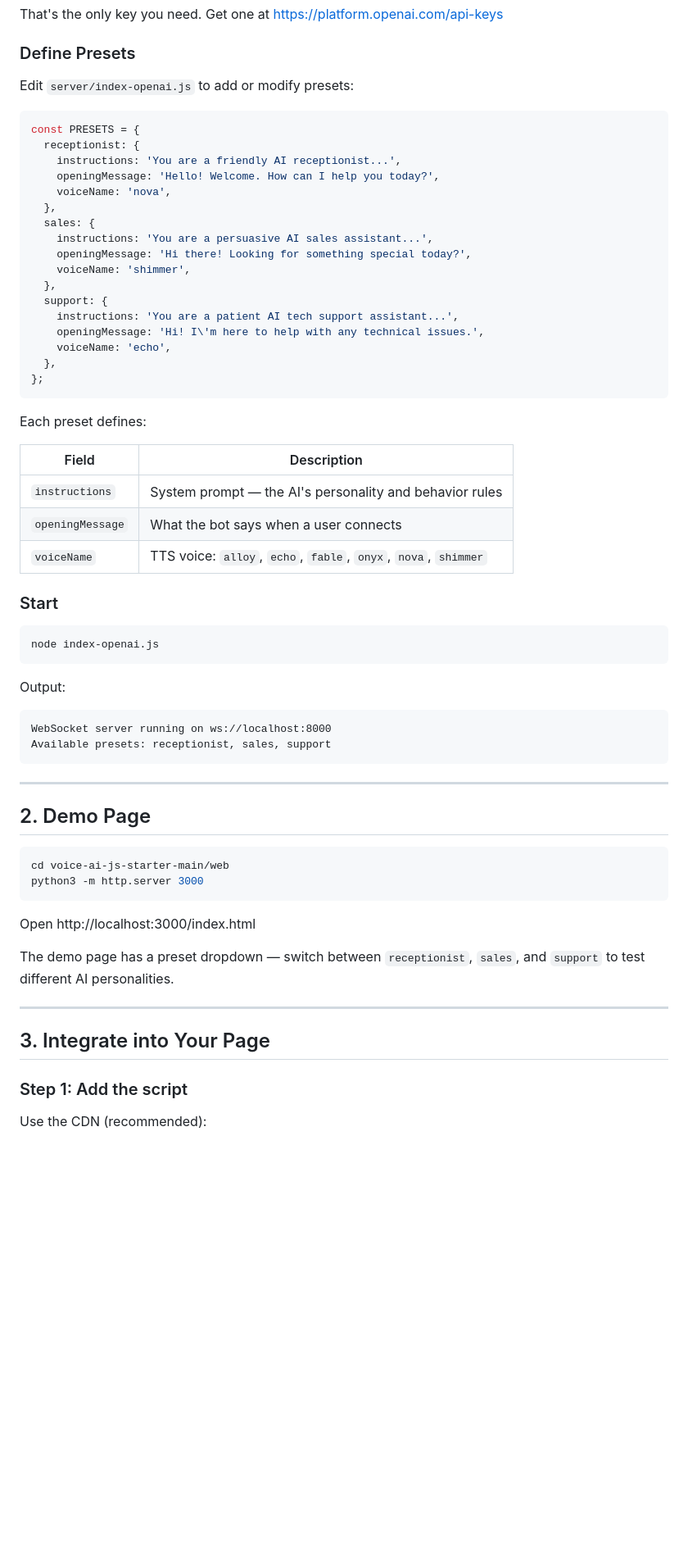
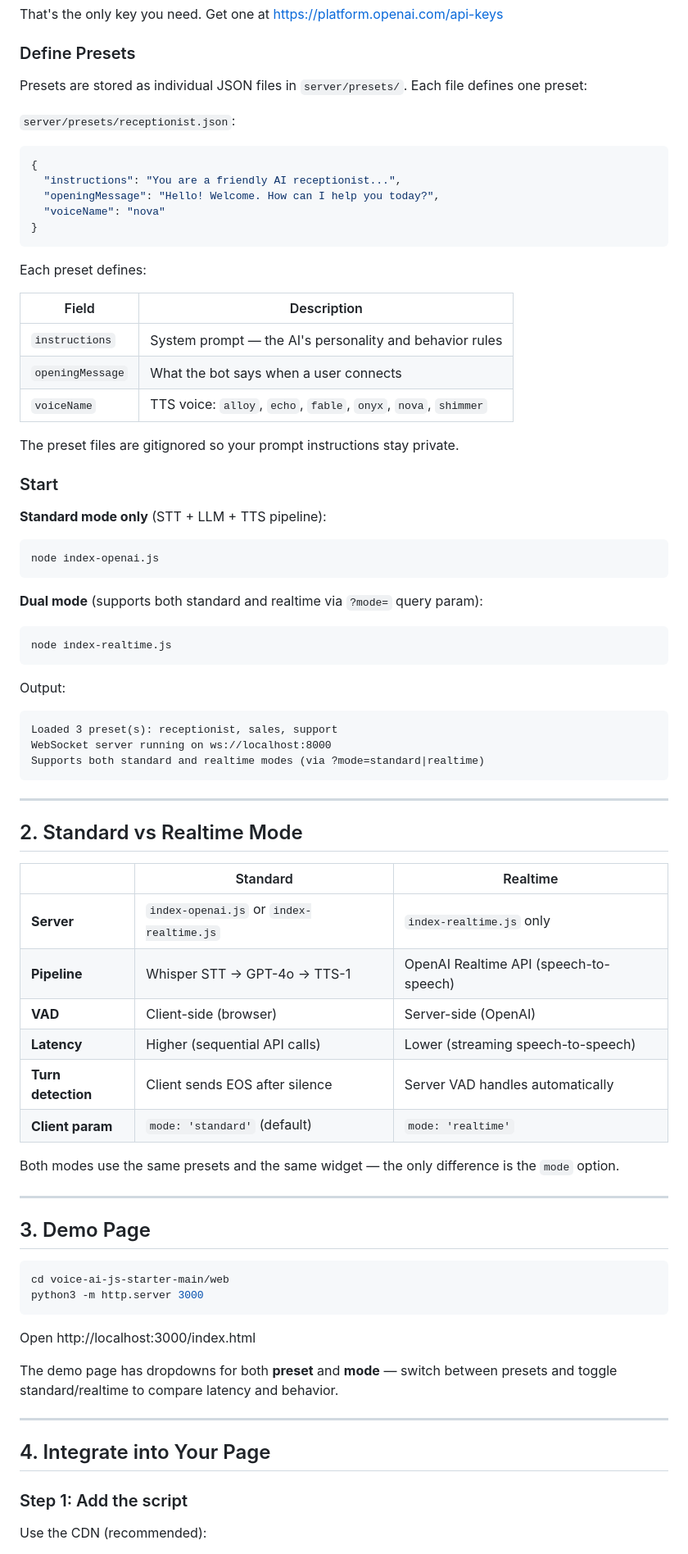
Before and after one commit to importsource/ai-voice-widget, a Markdown page: README.md, the part around one of its changes. Shown at 82% size. GitHub-like rendering; blank space fills up the shorter version.

Commit message:
Update README with realtime mode docs and external preset config

````diff
--- a/README.md
+++ b/README.md
@@ -71,26 +98,15 @@ That's the only key you need. Get one at https://platform.openai.com/api-keys
 
 ### Define Presets
 
-Edit `server/index-openai.js` to add or modify presets:
+Presets are stored as individual JSON files in `server/presets/`. Each file defines one preset:
 
-```js
-const PRESETS = {
-  receptionist: {
-    instructions: 'You are a friendly AI receptionist...',
-    openingMessage: 'Hello! Welcome. How can I help you today?',
-    voiceName: 'nova',
-  },
-  sales: {
-    instructions: 'You are a persuasive AI sales assistant...',
-    openingMessage: 'Hi there! Looking for something special today?',
-    voiceName: 'shimmer',
-  },
-  support: {
-    instructions: 'You are a patient AI tech support assistant...',
-    openingMessage: 'Hi! I\'m here to help with any technical issues.',
-    voiceName: 'echo',
-  },
-};
+`server/presets/receptionist.json`:
+```json
+{
+  "instructions": "You are a friendly AI receptionist...",
+  "openingMessage": "Hello! Welcome. How can I help you today?",
+  "voiceName": "nova"
+}
 ```
 
 Each preset defines:
@@ -101,21 +117,47 @@ Each preset defines:
 | `openingMessage` | What the bot says when a user connects |
 | `voiceName` | TTS voice: `alloy`, `echo`, `fable`, `onyx`, `nova`, `shimmer` |
 
+The preset files are gitignored so your prompt instructions stay private.
+
 ### Start
+
+**Standard mode only** (STT + LLM + TTS pipeline):
 
 ```bash
 node index-openai.js
 ```
 
+**Dual mode** (supports both standard and realtime via `?mode=` query param):
+
+```bash
+node index-realtime.js
+```
+
 Output:
 ```
+Loaded 3 preset(s): receptionist, sales, support
 WebSocket server running on ws://localhost:8000
-Available presets: receptionist, sales, support
+Supports both standard and realtime modes (via ?mode=standard|realtime)
 ```
 
 ---
 
-## 2. Demo Page
+## 2. Standard vs Realtime Mode
+
+| | Standard | Realtime |
+|---|---|---|
+| **Server** | `index-openai.js` or `index-realtime.js` | `index-realtime.js` only |
+| **Pipeline** | Whisper STT → GPT-4o → TTS-1 | OpenAI Realtime API (speech-to-speech) |
+| **VAD** | Client-side (browser) | Server-side (OpenAI) |
+| **Latency** | Higher (sequential API calls) | Lower (streaming speech-to-speech) |
+| **Turn detection** | Client sends EOS after silence | Server VAD handles automatically |
+| **Client param** | `mode: 'standard'` (default) | `mode: 'realtime'` |
+
+Both modes use the same presets and the same widget — the only difference is the `mode` option.
+
+---
+
+## 3. Demo Page
 
 ```bash
 cd voice-ai-js-starter-main/web
@@ -124,11 +166,11 @@ python3 -m http.server 3000
 
 Open http://localhost:3000/index.html
 
-The demo page has a preset dropdown — switch between `receptionist`, `sales`, and `support` to test different AI personalities.
+The demo page has dropdowns for both **preset** and **mode** — switch between presets and toggle standard/realtime to compare latency and behavior.
 
 ---
 
-## 3. Integrate into Your Page
+## 4. Integrate into Your Page
 
 ### Step 1: Add the script
 
````
Also changed, not shown: other parts of README.md (+104 -47 lines).
